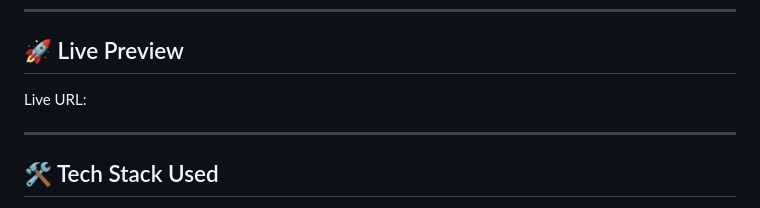
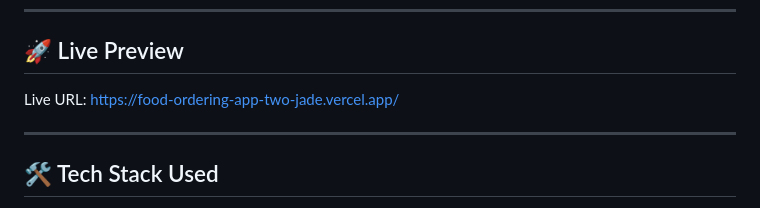
Before and after one commit to Ooreoluwaaa/Food-ordering-App, a Markdown page: README.md, the part around the change. Rendered like a GitHub page.

Commit message:
hosted link added

```diff
--- a/README.md
+++ b/README.md
@@ -20,7 +20,7 @@ There is no backend, authentication system, or API integration as stated in the
 
 ## 🚀 Live Preview
 
-Live URL:
+Live URL: https://food-ordering-app-two-jade.vercel.app/
 
 ---
 
```
